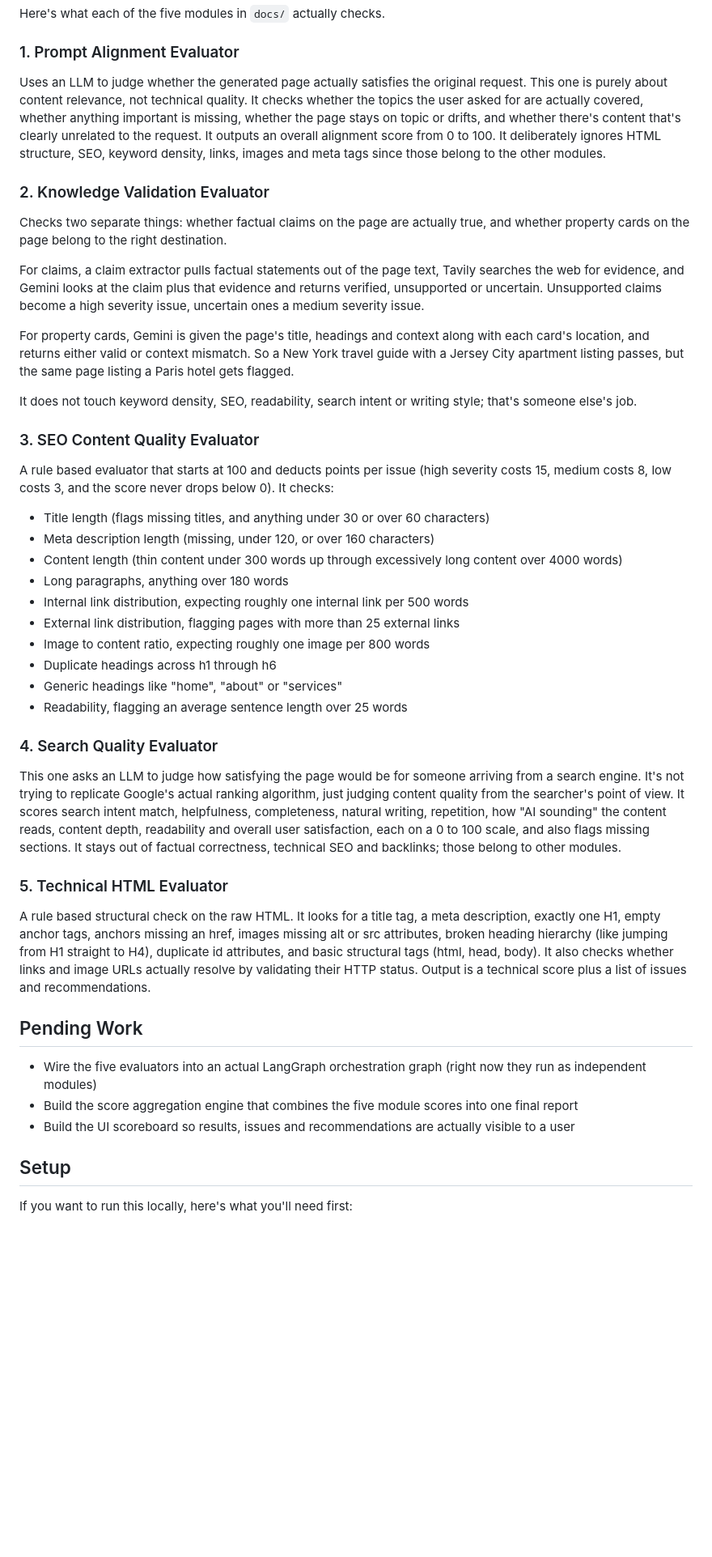
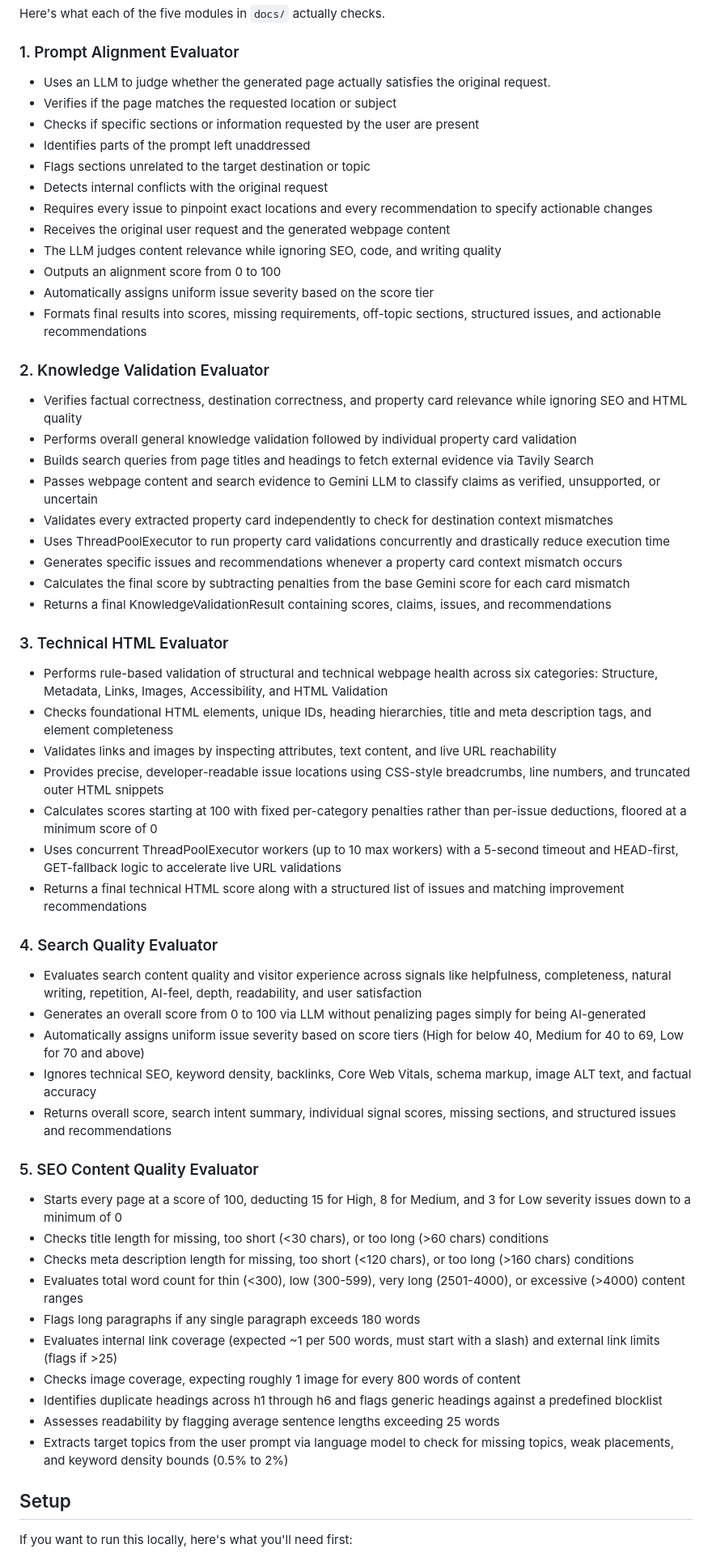
Before and after one commit to Parisa-Reza/Qualisto, a Markdown page: README.md, the part around one of its changes. Shown at 81% size. Drawn GitHub-style; blank space fills up the shorter version.

Commit message:
added : Updated documentation

```diff
--- a/README.md
+++ b/README.md
@@ -52,46 +52,65 @@ Here's what each of the five modules in `docs/` actually checks.
 
 ### 1. Prompt Alignment Evaluator
 
-Uses an LLM to judge whether the generated page actually satisfies the original request. This one is purely about content relevance, not technical quality. It checks whether the topics the user asked for are actually covered, whether anything important is missing, whether the page stays on topic or drifts, and whether there's content that's clearly unrelated to the request. It outputs an overall alignment score from 0 to 100. It deliberately ignores HTML structure, SEO, keyword density, links, images and meta tags since those belong to the other modules.
+- Uses an LLM to judge whether the generated page actually satisfies the original request.
+- Verifies if the page matches the requested location or subject
+- Checks if specific sections or information requested by the user are present
+- Identifies parts of the prompt left unaddressed
+- Flags sections unrelated to the target destination or topic
+- Detects internal conflicts with the original request
+- Requires every issue to pinpoint exact locations and every recommendation to specify actionable changes
+- Receives the original user request and the generated webpage content
+- The LLM judges content relevance while ignoring SEO, code, and writing quality
+- Outputs an alignment score from 0 to 100
+- Automatically assigns uniform issue severity based on the score tier
+- Formats final results into scores, missing requirements, off-topic sections, structured issues, and actionable recommendations
 
 ### 2. Knowledge Validation Evaluator
 
-Checks two separate things: whether factual claims on the page are actually true, and whether property cards on the page belong to the right destination.
+- Verifies factual correctness, destination correctness, and property card relevance while ignoring SEO and HTML quality
+- Performs overall general knowledge validation followed by individual property card validation
+- Builds search queries from page titles and headings to fetch external evidence via Tavily Search
+- Passes webpage content and search evidence to Gemini LLM to classify claims as verified, unsupported, or uncertain
+- Validates every extracted property card independently to check for destination context mismatches
+- Uses ThreadPoolExecutor to run property card validations concurrently and drastically reduce execution time
+- Generates specific issues and recommendations whenever a property card context mismatch occurs
+- Calculates the final score by subtracting penalties from the base Gemini score for each card mismatch
+- Returns a final KnowledgeValidationResult containing scores, claims, issues, and recommendations
 
-For claims, a claim extractor pulls factual statements out of the page text, Tavily searches the web for evidence, and Gemini looks at the claim plus that evidence and returns verified, unsupported or uncertain. Unsupported claims become a high severity issue, uncertain ones a medium severity issue.
+### 3. Technical HTML Evaluator
 
-For property cards, Gemini is given the page's title, headings and context along with each card's location, and returns either valid or context mismatch. So a New York travel guide with a Jersey City apartment listing passes, but the same page listing a Paris hotel gets flagged.
+- Performs rule-based validation of structural and technical webpage health across six categories: Structure, Metadata, Links, Images, Accessibility, and HTML Validation
+- Checks foundational HTML elements, unique IDs, heading hierarchies, title and meta description tags, and element completeness
+- Validates links and images by inspecting attributes, text content, and live URL reachability
+- Provides precise, developer-readable issue locations using CSS-style breadcrumbs, line numbers, and truncated outer HTML snippets
+- Calculates scores starting at 100 with fixed per-category penalties rather than per-issue deductions, floored at a minimum score of 0
+- Uses concurrent ThreadPoolExecutor workers (up to 10 max workers) with a 5-second timeout and HEAD-first, GET-fallback logic to accelerate live URL validations
+- Returns a final technical HTML score along with a structured list of issues and matching improvement recommendations
 
-It does not touch keyword density, SEO, readability, search intent or writing style; that's someone else's job.
 
-### 3. SEO Content Quality Evaluator
-
-A rule based evaluator that starts at 100 and deducts points per issue (high severity costs 15, medium costs 8, low costs 3, and the score never drops below 0). It checks:
-
-- Title length (flags missing titles, and anything under 30 or over 60 characters)
-- Meta description length (missing, under 120, or over 160 characters)
-- Content length (thin content under 300 words up through excessively long content over 4000 words)
-- Long paragraphs, anything over 180 words
-- Internal link distribution, expecting roughly one internal link per 500 words
-- External link distribution, flagging pages with more than 25 external links
-- Image to content ratio, expecting roughly one image per 800 words
-- Duplicate headings across h1 through h6
-- Generic headings like "home", "about" or "services"
-- Readability, flagging an average sentence length over 25 words
 
 ### 4. Search Quality Evaluator
 
-This one asks an LLM to judge how satisfying the page would be for someone arriving from a search engine. It's not trying to replicate Google's actual ranking algorithm, just judging content quality from the searcher's point of view. It scores search intent match, helpfulness, completeness, natural writing, repetition, how "AI sounding" the content reads, content depth, readability and overall user satisfaction, each on a 0 to 100 scale, and also flags missing sections. It stays out of factual correctness, technical SEO and backlinks; those belong to other modules.
+- Evaluates search content quality and visitor experience across signals like helpfulness, completeness, natural writing, repetition, AI-feel, depth, readability, and user satisfaction
+- Generates an overall score from 0 to 100 via LLM without penalizing pages simply for being AI-generated
+- Automatically assigns uniform issue severity based on score tiers (High for below 40, Medium for 40 to 69, Low for 70 and above)
+- Ignores technical SEO, keyword density, backlinks, Core Web Vitals, schema markup, image ALT text, and factual accuracy
+- Returns overall score, search intent summary, individual signal scores, missing sections, and structured issues and recommendations
 
-### 5. Technical HTML Evaluator
+### 5. SEO Content Quality Evaluator
 
-A rule based structural check on the raw HTML. It looks for a title tag, a meta description, exactly one H1, empty anchor tags, anchors missing an href, images missing alt or src attributes, broken heading hierarchy (like jumping from H1 straight to H4), duplicate id attributes, and basic structural tags (html, head, body). It also checks whether links and image URLs actually resolve by validating their HTTP status. Output is a technical score plus a list of issues and recommendations.
+- Starts every page at a score of 100, deducting 15 for High, 8 for Medium, and 3 for Low severity issues down to a minimum of 0
+- Checks title length for missing, too short (<30 chars), or too long (>60 chars) conditions
+- Checks meta description length for missing, too short (<120 chars), or too long (>160 chars) conditions
+- Evaluates total word count for thin (<300), low (300-599), very long (2501-4000), or excessive (>4000) content ranges
+- Flags long paragraphs if any single paragraph exceeds 180 words
+- Evaluates internal link coverage (expected ~1 per 500 words, must start with a slash) and external link limits (flags if >25)
+- Checks image coverage, expecting roughly 1 image for every 800 words of content
+- Identifies duplicate headings across h1 through h6 and flags generic headings against a predefined blocklist
+- Assesses readability by flagging average sentence lengths exceeding 25 words
+- Extracts target topics from the user prompt via language model to check for missing topics, weak placements, and keyword density bounds (0.5% to 2%)
 
-## Pending Work
 
-- Wire the five evaluators into an actual LangGraph orchestration graph (right now they run as independent modules)
-- Build the score aggregation engine that combines the five module scores into one final report
-- Build the UI scoreboard so results, issues and recommendations are actually visible to a user
 
 ## Setup
 
```
Also changed, not shown: other parts of README.md (+1 -9 lines).
